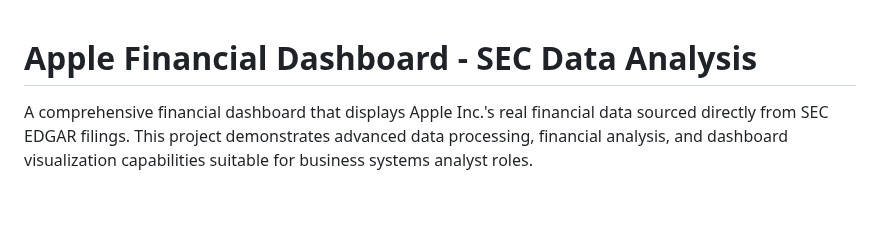
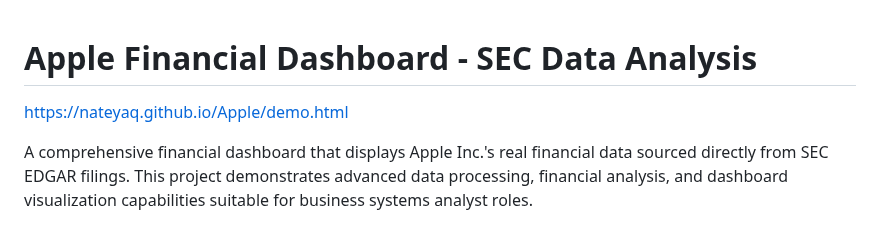
Before and after one commit to nateyaq/Apple, a Markdown page: README.md, the part around the change. Drawn GitHub-style; blank space fills up the shorter version.

Commit message:
Update README.md
Adding live link to readme

```diff
--- a/README.md
+++ b/README.md
@@ -1,4 +1,6 @@
 # Apple Financial Dashboard - SEC Data Analysis
+
+https://nateyaq.github.io/Apple/demo.html
 
 A comprehensive financial dashboard that displays Apple Inc.'s real financial data sourced directly from SEC EDGAR filings. This project demonstrates advanced data processing, financial analysis, and dashboard visualization capabilities suitable for business systems analyst roles.
 
```
